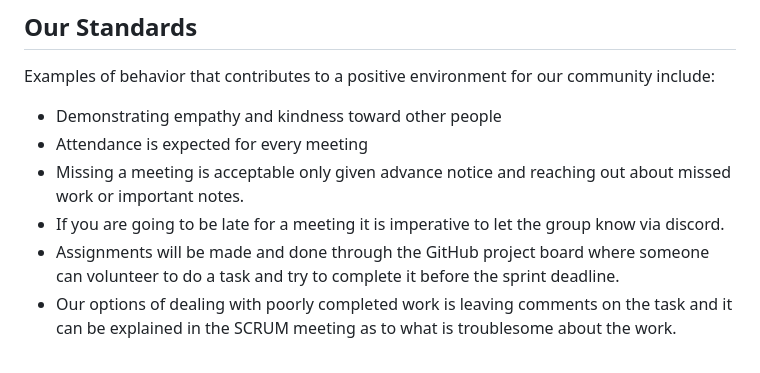
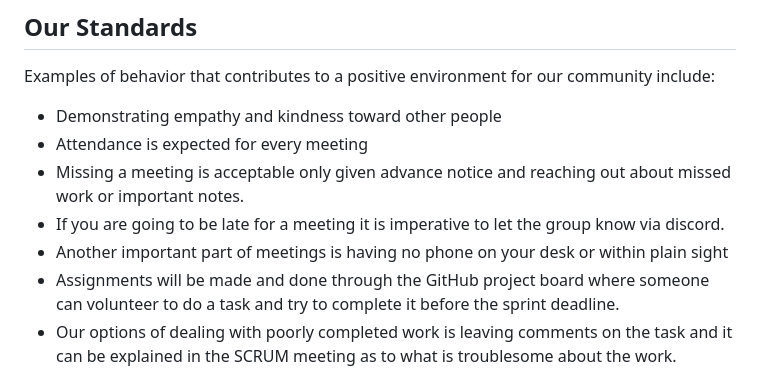
Before and after one commit to Compass816/CSC305-MyAtlas-Project, a Markdown page: CONDUCT.md, the part around the change. Rendered like a GitHub page.

```diff
--- a/CONDUCT.md
+++ b/CONDUCT.md
@@ -21,6 +21,7 @@ community include:
 * Attendance is expected for every meeting
 * Missing a meeting is acceptable only given advance notice and reaching out about missed work or important notes.
 * If you are going to be late for a meeting it is imperative to let the group know via discord.
+* Another important part of meetings is having no phone on your desk or within plain sight
 * Assignments will be made and done through the GitHub project board where someone can volunteer to do a task and try to complete it before the sprint deadline.
 * Our options of dealing with poorly completed work is leaving comments on the task and it can be explained in the SCRUM meeting as to what is troublesome about the work.
 * To ensure participation across all team members make sure to ask questions about anything that is hard to understand or if somebody doesn’t seem to have had an opportunity to speak.
```
